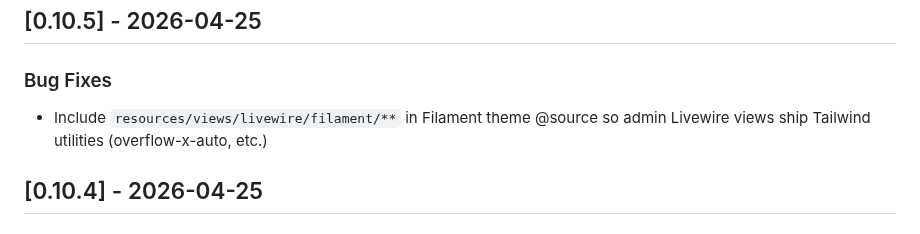
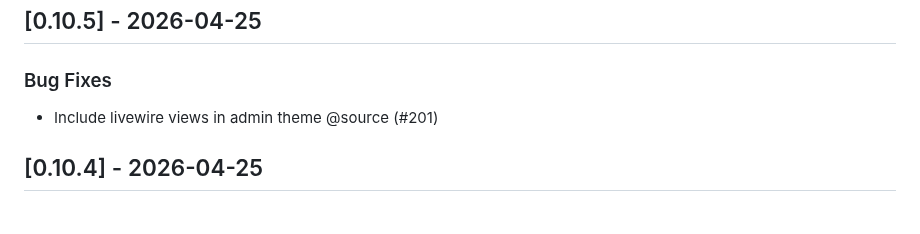
Before and after one commit to onesiphorus-team/onesiforo-web, a Markdown page: CHANGELOG.md, the part around the change. Drawn GitHub-style.

Commit message:
docs: update changelog for v0.10.5

```diff
--- a/CHANGELOG.md
+++ b/CHANGELOG.md
@@ -6,7 +6,7 @@ Tutte le modifiche rilevanti di questo progetto sono documentate in questo file.
 
 ### Bug Fixes
 
-- Include `resources/views/livewire/filament/**` in Filament theme @source so admin Livewire views ship Tailwind utilities (overflow-x-auto, etc.)
+- Include livewire views in admin theme @source (#201)
 
 ## [0.10.4] - 2026-04-25
 
```
